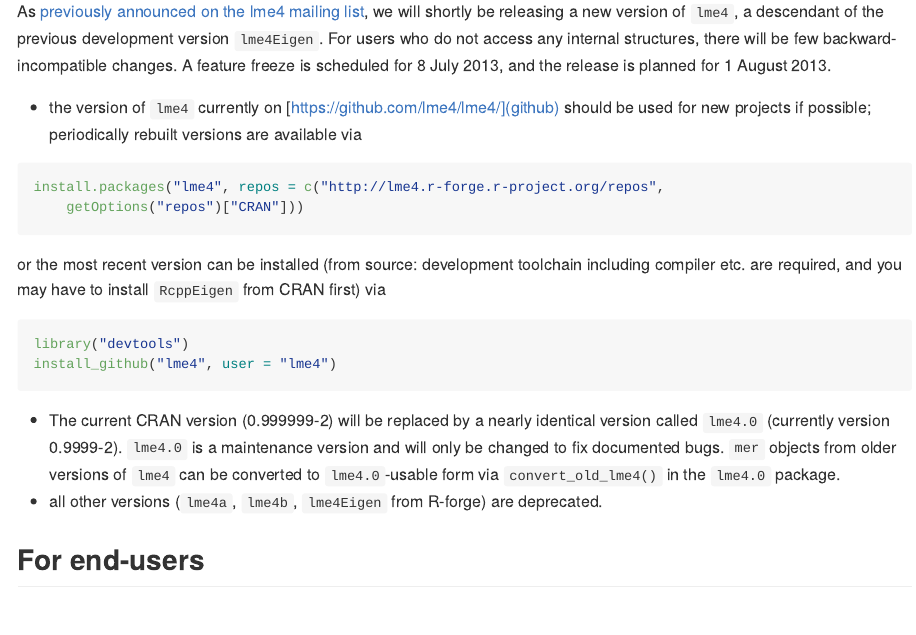
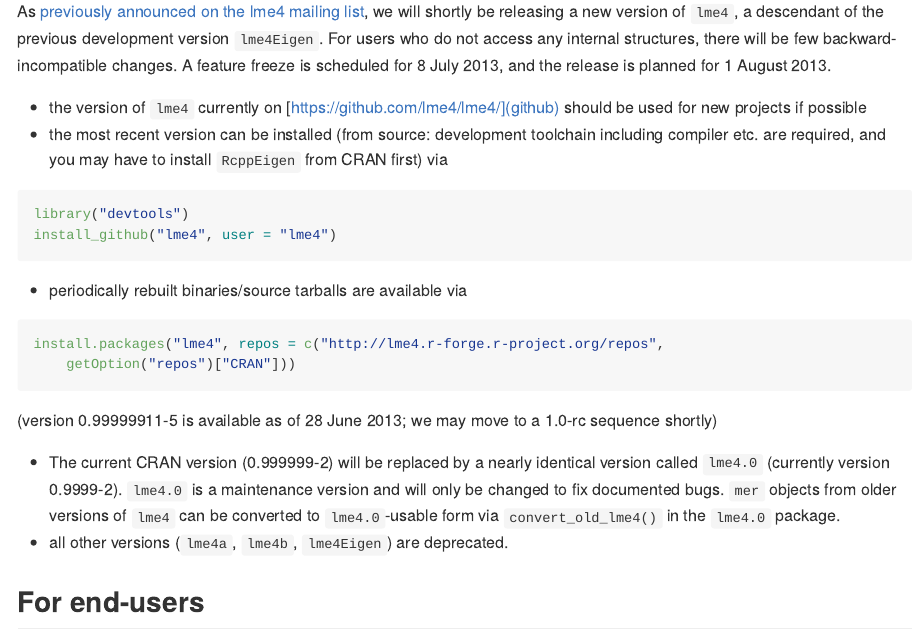
Before and after one commit to lme4/lme4, an R Markdown document (misc/notes/release_notes.rmd): the page in a window 1100 px wide, from 180 px down. The pictures show the output file misc/notes/release_notes.md that the author committed with the source, drawn offline in the style of GitHub.

Commit message:
fix typo in release notes

````diff
--- a/misc/notes/release_notes.rmd
+++ b/misc/notes/release_notes.rmd
@@ -6,18 +6,20 @@ As [previously announced on the lme4 mailing list][announce], we will shortly be
 
 [announce]: https://stat.ethz.ch/pipermail/r-sig-mixed-models/2012q1/014811.html
 
-* the version of `lme4` currently on [https://github.com/lme4/lme4/](github) should be used for new projects if possible; periodically rebuilt versions are available via
+* the version of `lme4` currently on [https://github.com/lme4/lme4/](github) should be used for new projects if possible
+ * the most recent version can be installed (from source: development toolchain including compiler etc. are required, and you may have to install `RcppEigen` from CRAN first) via
+```{r eval=FALSE}
+library("devtools"); install_github("lme4",user="lme4")
+```
+ * periodically rebuilt binaries/source tarballs are available via
 ```{r eval=FALSE}
 install.packages("lme4",
    repos=c("http://lme4.r-forge.r-project.org/repos",
-          getOptions("repos")["CRAN"]))
+          getOption("repos")["CRAN"]))
 ```
-or the most recent version can be installed (from source: development toolchain including compiler etc. are required, and you may have to install `RcppEigen` from CRAN first) via
-```{r eval=FALSE}
-library("devtools"); install_github("lme4",user="lme4")
-```
+(version 0.99999911-5 is available as of 28 June 2013; we may move to a 1.0-rc sequence shortly)
 * The current CRAN version (0.999999-2) will be replaced by a nearly identical version called `lme4.0` (currently version 0.9999-2).  `lme4.0` is a maintenance version and will only be changed to fix documented bugs. `mer` objects from older versions of `lme4` can be converted to `lme4.0`-usable form via `convert_old_lme4()` in the `lme4.0` package.
-* all other versions (`lme4a`, `lme4b`, `lme4Eigen` from R-forge) are deprecated.
+* all other versions (`lme4a`, `lme4b`, `lme4Eigen`) are deprecated.
 
 ## For end-users
 
````
Also changed, not shown: misc/notes/release_notes.md.
